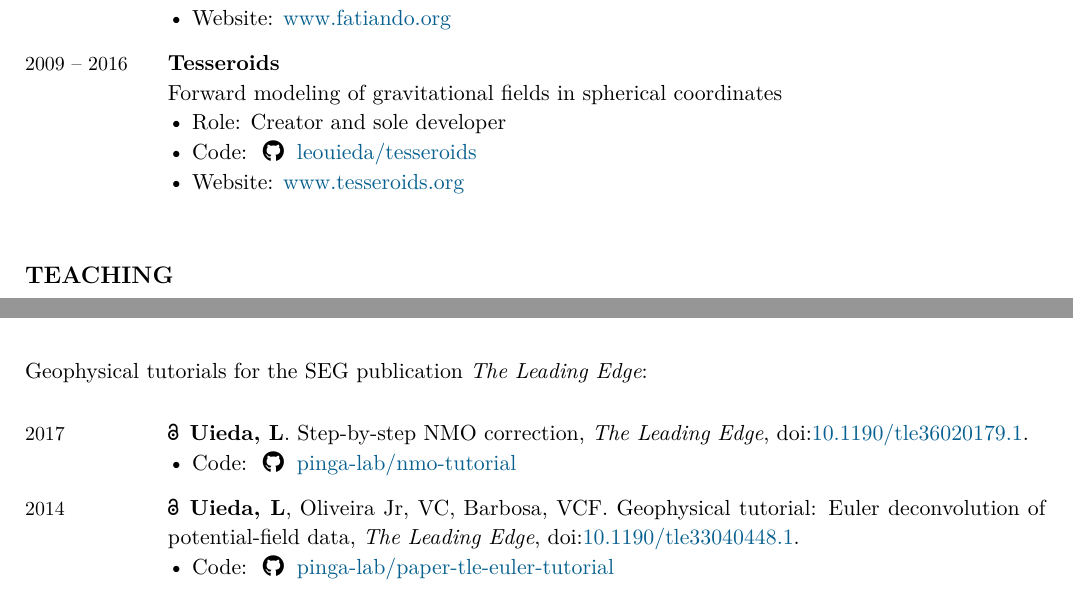
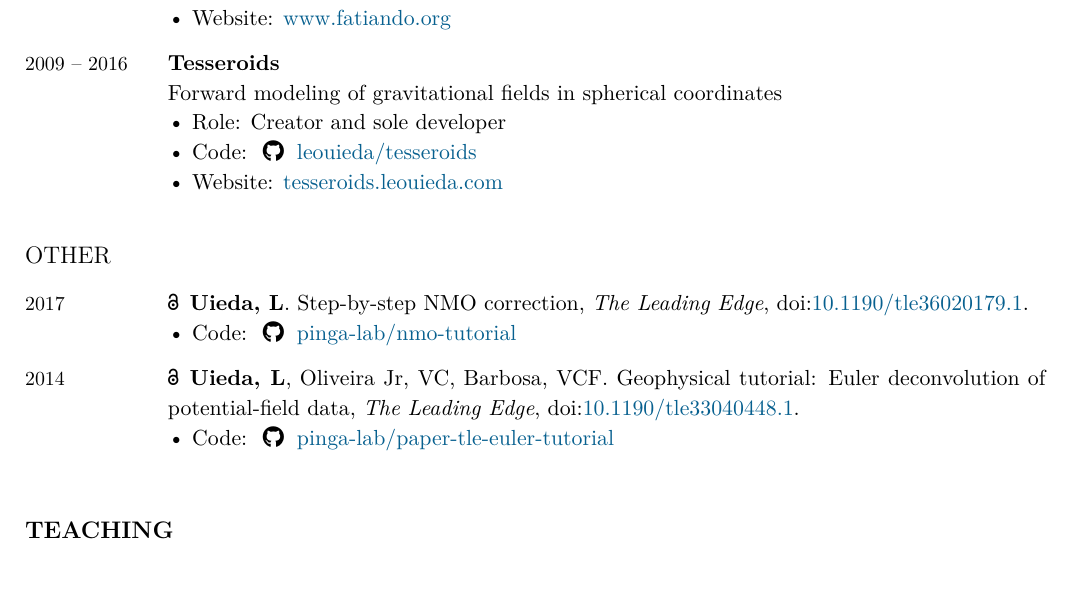
Before and after one commit to leouieda/cv, a LaTeX CV (leonardo_uieda_cv.tex): two parts of pages 5 and 12 of 13 before the commit and part of page 5 of 13 after it, the two joined at a grey line, cut so that both start at the same text. Compiled offline with XeLaTeX.

Commit message:
Fix broken links and move TLE to publications

```diff
--- a/leonardo_uieda_cv.tex
+++ b/leonardo_uieda_cv.tex
@@ -633,7 +633,27 @@
   Forward modeling of gravitational fields in spherical coordinates
   \Role{Creator and sole developer}
   \GitHub{leouieda/tesseroids}
-  \Website{www.tesseroids.org}
+  \Website{tesseroids.leouieda.com}
+\end{EntriesTable}
+
+\subsection{Other}
+
+\begin{EntriesTable}
+\Year{2017}  &
+  \OA
+  \Me.
+  Step-by-step NMO correction,
+  \emph{The Leading Edge},
+  \DOI{10.1190/tle36020179.1}.
+  \GitHub{pinga-lab/nmo-tutorial}
+  \\
+\Year{2014}  &
+  \OA
+  \Me, \Bi, \Val.
+  Geophysical tutorial: Euler deconvolution of potential-field data,
+  \emph{The Leading Edge},
+  \DOI{10.1190/tle33040448.1}.
+  \GitHub{pinga-lab/paper-tle-euler-tutorial}
 \end{EntriesTable}
 
 
@@ -1215,28 +1235,6 @@ I maintain a blog about my research, geoscience, and programming at
   \href{https://undersampledrad.io/home/2016/7/open-sourcery}{undersampledrad.io/home/2016/7/open-sourcery}
 \end{EntriesTable}
 
-Geophysical tutorials for the SEG publication \textit{The Leading Edge}:
-\\
-
-\begin{EntriesTable}
-\Year{2017}  &
-  \OA
-  \Me.
-  Step-by-step NMO correction,
-  \emph{The Leading Edge},
-  \DOI{10.1190/tle36020179.1}.
-  \GitHub{pinga-lab/nmo-tutorial}
-  \\
-\Year{2014}  &
-  \OA
-  \Me, \Bi, \Val.
-  Geophysical tutorial: Euler deconvolution of potential-field data,
-  \emph{The Leading Edge},
-  \DOI{10.1190/tle33040448.1}.
-  \GitHub{pinga-lab/paper-tle-euler-tutorial}
-\end{EntriesTable}
-
-
 %%%%%%%%%%%%%%%%%%%%%%%%%%%%%%%%%%%%%%%%%%%%%%%%%%%%%%%%%%%%%%%%%%%%%%%%%%%%%%%
 \section{Academic Service \& Affiliations}
 
```
Also changed, not shown: leonardo_uieda_cv.tex (2 more changed lines).
